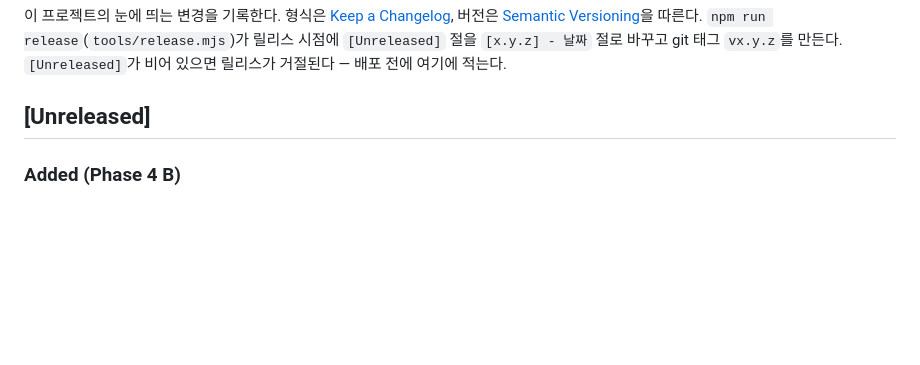
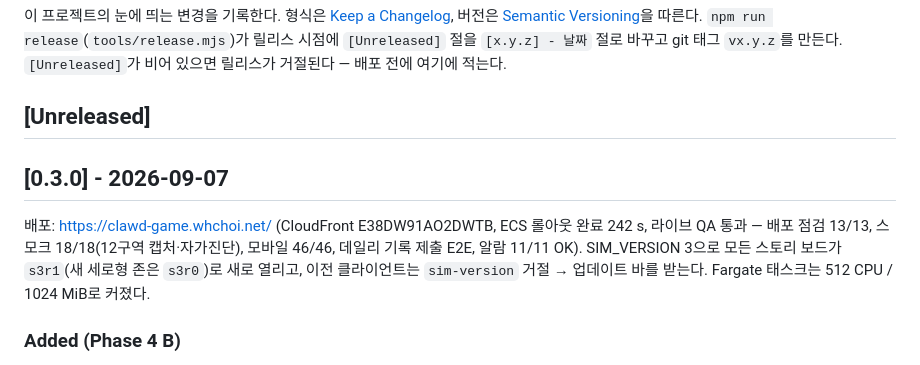
Before and after one commit to whchoi98/clawd-game, a Markdown page: CHANGELOG.md, the part around the change. Rendered like a GitHub page; blank space fills up the shorter version.

```diff
--- a/CHANGELOG.md
+++ b/CHANGELOG.md
@@ -6,6 +6,10 @@
 `[Unreleased]`가 비어 있으면 릴리스가 거절된다 — 배포 전에 여기에 적는다.
 
 ## [Unreleased]
+
+## [0.3.0] - 2026-09-07
+
+배포: https://clawd-game.whchoi.net/ (CloudFront E38DW91AO2DWTB, ECS 롤아웃 완료 242 s, 라이브 QA 통과 — 배포 점검 13/13, 스모크 18/18(12구역 캡처·자가진단), 모바일 46/46, 데일리 기록 제출 E2E, 알람 11/11 OK). SIM_VERSION 3으로 모든 스토리 보드가 `s3r1`(새 세로형 존은 `s3r0`)로 새로 열리고, 이전 클라이언트는 `sim-version` 거절 → 업데이트 바를 받는다. Fargate 태스크는 512 CPU / 1024 MiB로 커졌다.
 
 ### Added (Phase 4 B)
 - P2-10 층마다 세로형 존 1개: `t4` 소금 굴뚝(SALT CHIMNEY, par 90 — 벽에 붙은 4칸 월점프 통로 3개·용수철·일방 휴식 발판, 선반마다 물웅덩이 안전망), `s4` 천둥 승강기(THUNDER LIFT, par 110 — 4행마다 바위 착지가 있는 무너지는 계단, 세로 승강 발판 `M` 2개, 토글 2개로 번갈아 켜는 `&`/`%` 스위치 블록 계단, 포탑·톱날), `v4` 별빛 우물(STARLIGHT WELL, par 120 — 상승기류 3단, 벽면 가시 옆 크리스탈 4개(중간에 휴식 발판)로 정점 선반에 오른 뒤 우물을 가로지르는 회랑 바닥으로 내려와 다시 정상 데크로 오르는 크리스탈 체인 8개 — 회랑이 벽까지 닿아 체인 외의 길이 없다). 모두 44×66~72 타워(데일리 타워처럼 양쪽 2칸 벽·4행 바닥, `Room.tower()`), 체크포인트 6~8개, 파편 9~12개. 각 층의 4번째 구역으로 등록(`ORDER` t1 t2 t3 t4 s1 … v4, `CHAPTERS` 4개씩; 해금 규칙 N → N+1·N+2와 층 경계 규칙은 순서 기반이라 변경 없음). DSL: `Room.tower()`, `shaft(..., { floorDepth })`, `ZONE_SHAPES`/`zoneShape`/`zoneSizeProblem`(가로 60~120×16~30 또는 세로 36~48×60~100), `climbOrder`와 세로 존의 체크포인트 간격 규칙(등반 순서 맨해튼 거리 ≤ 32). 카메라는 세로 존(rows > cols)에서 지면 접촉 시 위쪽 리드 +18(`CAM_VERTICAL_LEAD`, 공중에서는 유지 — 흔들림 없음). 구역 선택 카드 4열(`.tier__cards`). 골든 리플레이 빠른·페이스 코퍼스 3개씩(페이스 103~104 %), 초보 봇 히트맵 3개(오른쪽 홀드 정책은 탑을 오르지 못해 사망 0·클리어 0으로 기록), 코퍼스 다이제스트 14개로 갱신, `qa:smoke`가 12구역을 캡처.
```
Also changed, not shown: README.md (+1 -1 lines).
